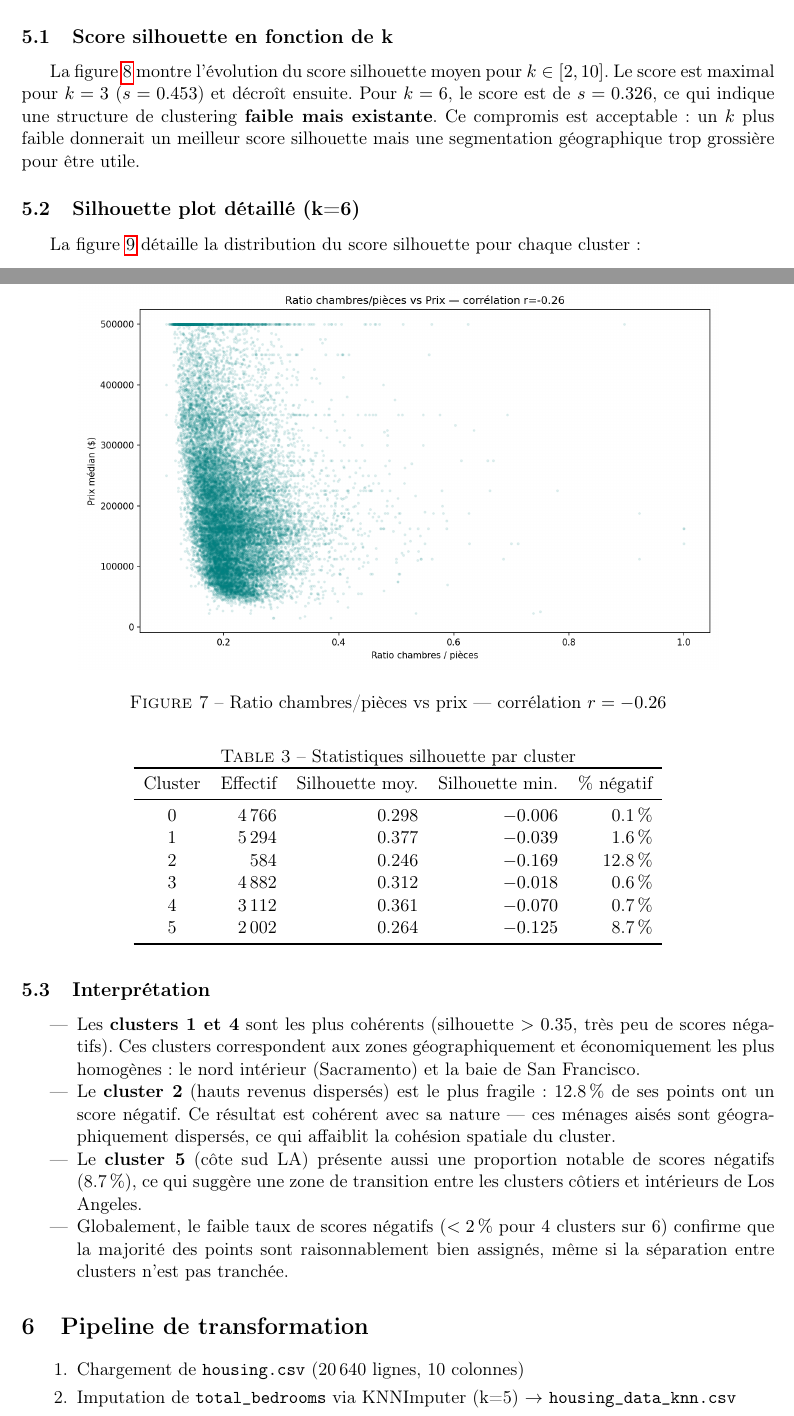
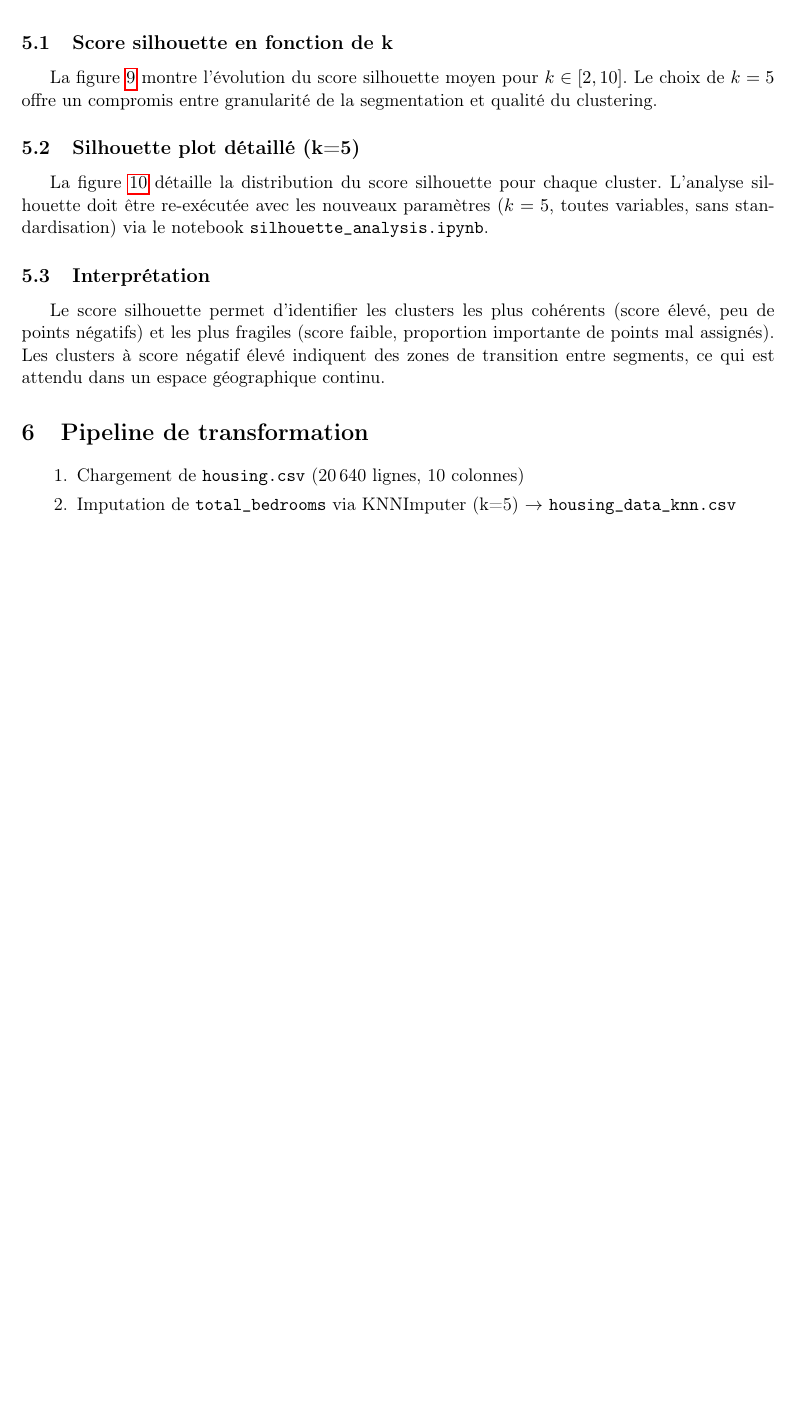
Before and after one commit to Anisse-Imer/bloc-ia-prosit-1-clustering, a LaTeX document (rapport_clustering.tex): two parts of pages 6 and 7 of 9 before the commit and part of page 6 of 9 after it, the two joined at a grey line, cut so that both start at the same text, the shorter picture padded with empty space. Compiled offline with pdfLaTeX.

Commit message:
Update report: CAH, k=5, all variables, no scaler, add GitHub link
Add dendrogram figure, update all stats/tables for k=5, remove
StandardScaler references, add GitHub repo URL.

Co-Authored-By: Claude Opus 4.6 (1M context) <noreply@anthropic.com>

```diff
--- a/rapport_clustering.tex
+++ b/rapport_clustering.tex
@@ -195,7 +202,7 @@ Le score silhouette mesure pour chaque point la qualité de son assignation : $s
 
 \subsection{Score silhouette en fonction de k}
 
-La figure~\ref{fig:silscores} montre l'évolution du score silhouette moyen pour $k \in [2, 10]$. Le score est maximal pour $k = 3$ ($s = 0.453$) et décroît ensuite. Pour $k = 6$, le score est de $s = 0.326$, ce qui indique une structure de clustering \textbf{faible mais existante}. Ce compromis est acceptable : un $k$ plus faible donnerait un meilleur score silhouette mais une segmentation géographique trop grossière pour être utile.
+La figure~\ref{fig:silscores} montre l'évolution du score silhouette moyen pour $k \in [2, 10]$. Le choix de $k = 5$ offre un compromis entre granularité de la segmentation et qualité du clustering.
 
 \begin{figure}[h]
 \centering
@@ -204,9 +211,9 @@ La figure~\ref{fig:silscores} montre l'évolution du score silhouette moyen pour
 \label{fig:silscores}
 \end{figure}
 
-\subsection{Silhouette plot détaillé (k=6)}
+\subsection{Silhouette plot détaillé (k=5)}
 
-La figure~\ref{fig:silplot} détaille la distribution du score silhouette pour chaque cluster :
+La figure~\ref{fig:silplot} détaille la distribution du score silhouette pour chaque cluster. L'analyse silhouette doit être re-exécutée avec les nouveaux paramètres ($k = 5$, toutes variables, sans standardisation) via le notebook \texttt{silhouette\_analysis.ipynb}.
 
 \begin{figure}[h]
 \centering
@@ -215,37 +222,13 @@ La figure~\ref{fig:silplot} détaille la distribution du score silhouette pour c
 \label{fig:silplot}
 \end{figure}
 
-\begin{table}[h]
-\centering
-\caption{Statistiques silhouette par cluster}
-\begin{tabular}{crrrr}
-\toprule
-Cluster & Effectif & Silhouette moy. & Silhouette min. & \% négatif \\
-\midrule
-0 & 4\,766 & 0.298 & $-0.006$ & 0.1\,\% \\
-1 & 5\,294 & 0.377 & $-0.039$ & 1.6\,\% \\
-2 & 584 & 0.246 & $-0.169$ & 12.8\,\% \\
-3 & 4\,882 & 0.312 & $-0.018$ & 0.6\,\% \\
-4 & 3\,112 & 0.361 & $-0.070$ & 0.7\,\% \\
-5 & 2\,002 & 0.264 & $-0.125$ & 8.7\,\% \\
-\bottomrule
-\end{tabular}
-\end{table}
-
 \subsection{Interprétation}
 
-\begin{itemize}
-    \item Les \textbf{clusters 1 et 4} sont les plus cohérents (silhouette $> 0.35$, très peu de scores négatifs). Ces clusters correspondent aux zones géographiquement et économiquement les plus homogènes : le nord intérieur (Sacramento) et la baie de San Francisco.
-    \item Le \textbf{cluster 2} (hauts revenus dispersés) est le plus fragile : 12.8\,\% de ses points ont un score négatif. Ce résultat est cohérent avec sa nature --- ces ménages aisés sont géographiquement dispersés, ce qui affaiblit la cohésion spatiale du cluster.
-    \item Le \textbf{cluster 5} (côte sud LA) présente aussi une proportion notable de scores négatifs (8.7\,\%), ce qui suggère une zone de transition entre les clusters côtiers et intérieurs de Los Angeles.
-    \item Globalement, le faible taux de scores négatifs ($< 2\,\%$ pour 4 clusters sur 6) confirme que la majorité des points sont raisonnablement bien assignés, même si la séparation entre clusters n'est pas tranchée.
-\end{itemize}
+Le score silhouette permet d'identifier les clusters les plus cohérents (score élevé, peu de points négatifs) et les plus fragiles (score faible, proportion importante de points mal assignés). Les clusters à score négatif élevé indiquent des zones de transition entre segments, ce qui est attendu dans un espace géographique continu.
 
 \section{Pipeline de transformation}
 
 \begin{enumerate}
     \item Chargement de \texttt{housing.csv} (20\,640 lignes, 10 colonnes)
     \item Imputation de \texttt{total\_bedrooms} via KNNImputer (k=5) $\rightarrow$ \texttt{housing\_data\_knn.csv}
-    \item Sélection des 4 variables de clustering
-    \item Standardisation (StandardScaler)
-    \item KMeans ($k = 6$) $\rightarrow$ ajout de la colonne \texttt{cluster}
+    \item Encodage de \texttt{ocean\_proximity} via \texttt{LabelEncoder}
```
Also changed, not shown: rapport_clustering.pdf, rapport_clustering.tex (53 more changed lines).
